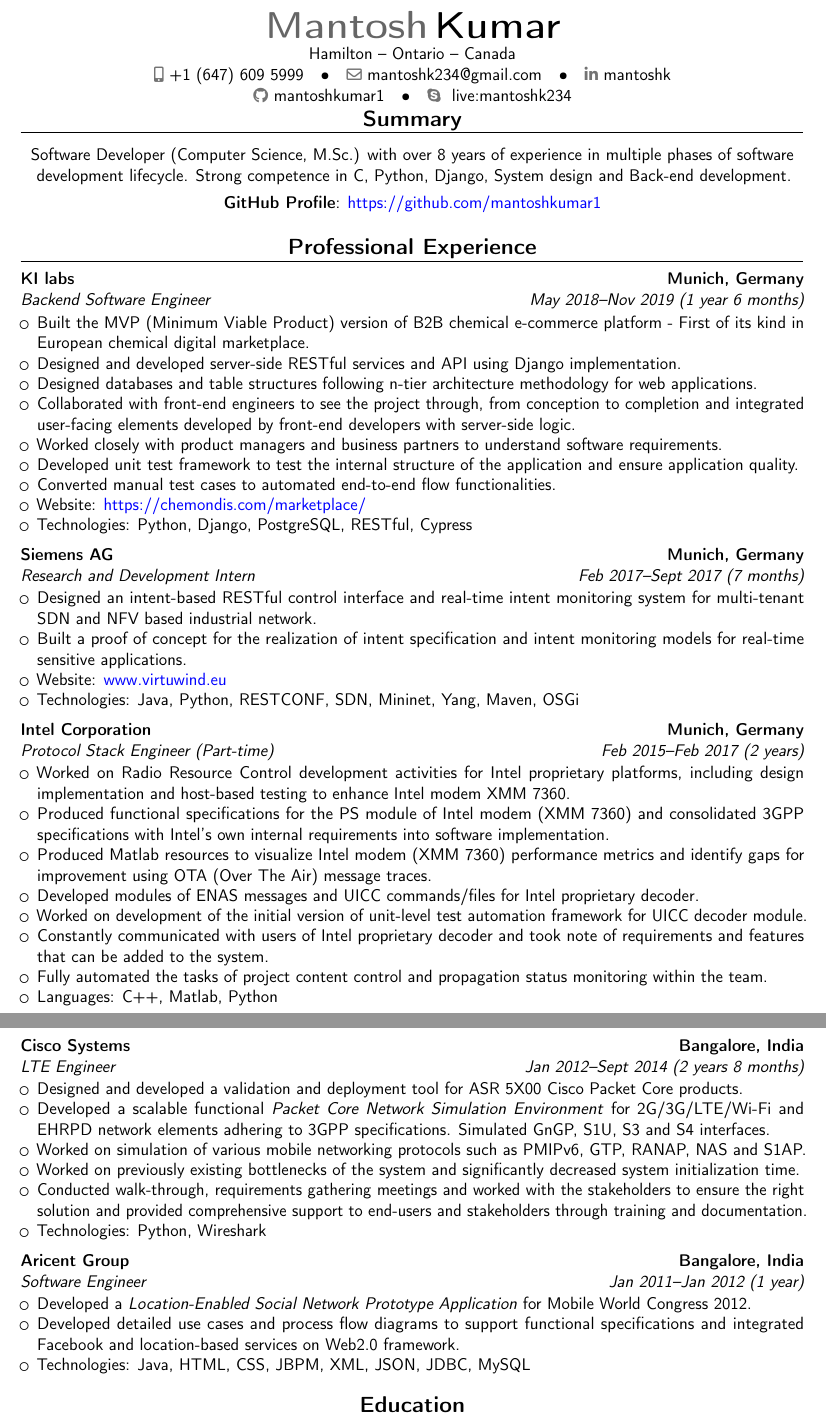
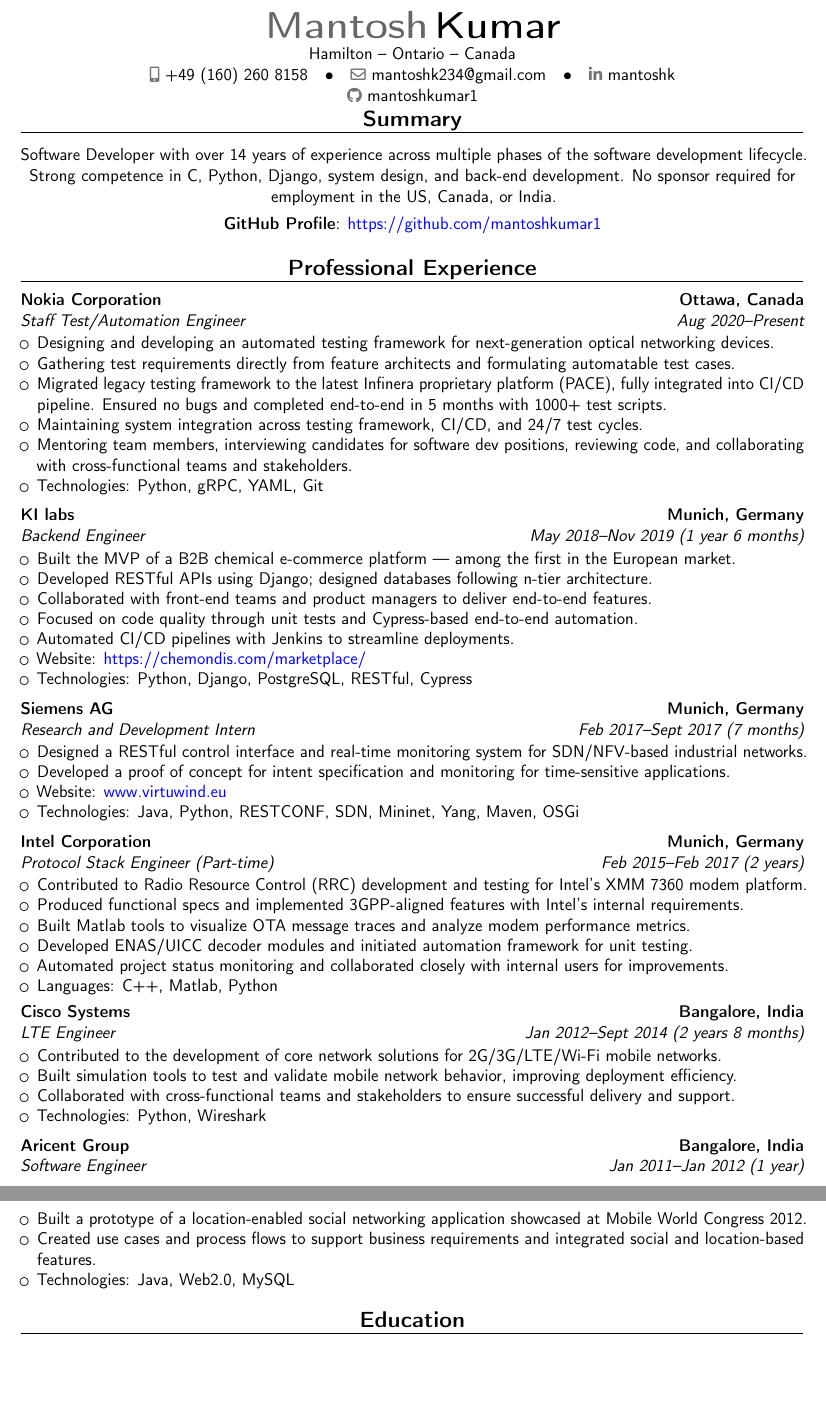
Before and after one commit to mantoshkumar1/manu-resume-latex, a LaTeX CV (Resume-MantoshKumar-MSc-CS.tex): two parts of pages 1 and 2 of 2, joined at a grey line, cut so that both start at the same text, the shorter picture padded with empty space. Compiled offline with pdfLaTeX.

Commit message:
updated resume details

```diff
--- a/Resume-MantoshKumar-MSc-CS.tex
+++ b/Resume-MantoshKumar-MSc-CS.tex
@@ -156,17 +119,14 @@
 \address{Hamilton}{Ontario}{Canada}
 
 % optional, remove / comment the line if not wanted; the optional "type" of the phone can be "mobile" (default), "fixed" or "fax"
-\phone[mobile]{+1~(647)~609~5999}
-%\phone[mobile]{+49~(160)~260~8158}
+
+\phone[mobile]{+49~(160)~260~8158}
 
 \email{mantoshk234@gmail.com}
 %\homepage{www.johndoe.com}
 \social[linkedin]{mantoshk}
 %\social[twitter]{jdoe}
 \social[github]{mantoshkumar1}
-
-\extrainfo{\skypesocialsymbol~\href{https://web.skype.com/en/}{live:mantoshk234}}
-
 
 %\extrainfo{additional information}
 
@@ -198,9 +158,7 @@
 \begin{center}
 
 
-Software Developer (Computer Science, M.Sc.) with over 8 years of experience in multiple phases of software development lifecycle. Strong competence in C, Python, Django, System design and Back-end development.%3GPP.
-
-%Proficient with C, Python, Django, System design and 3GPP.
+Software Developer with over 14 years of experience across multiple phases of the software development lifecycle. Strong competence in C, Python, Django, system design, and back-end development. No sponsor required for employment in the US, Canada, or India.
 
 \vspace{4pt}
 \textbf{GitHub Profile}: {\color{blue}\href{https://github.com/mantoshkumar1}{https://github.com/mantoshkumar1}}
@@ -226,17 +184,29 @@
 %\cventry{year--year}{Job title}{Employer}{City}{}{Description line 1\newline{}Description line 2}% arguments 3 to 6 are optional
 %\difftoday{2018}{5}{15}
 
-\cventry{May 2018--Nov 2019 (1 year 6 months)}{Backend Software Engineer}{KI labs}{Munich, Germany}{}{
+\cventry{Aug 2020--Present}{Staff Test/Automation Engineer}{Nokia Corporation}{Ottawa, Canada}{}{
 	\normalsize{
 		\begin{itemize} \itemsep -5pt % -1 or -5pt
-			\item{Built the MVP (Minimum Viable Product) version of B2B chemical e-commerce platform - First of its kind in European chemical digital marketplace.}
-			\item {Designed and developed server-side RESTful services and API using Django implementation.}
-			\item {Designed databases and table structures following n-tier architecture methodology for web applications.}
-			\item{Collaborated with front-end engineers to see the project through, from conception to completion and integrated user-facing elements developed by front-end developers with server-side logic.}
-			\item{Worked closely with product managers and business partners to understand software requirements.}
-			\item{Developed unit test framework to test the internal structure of the application and ensure application quality.}
-			\item{Converted manual test cases to automated end-to-end flow functionalities.}
-			%\item{Automated build and deployment using Jenkins to reduce human error and speed up production processes.}
+			\item{Designing and developing an automated testing framework for next-generation optical networking devices.}
+			\item{Gathering test requirements directly from feature architects and formulating automatable test cases.}
+			\item{Migrated legacy testing framework to the latest Infinera proprietary platform (PACE), fully integrated into CI/CD pipeline. Ensured no bugs and completed end-to-end in 5 months with 1000+ test scripts.}
+			\item{Maintaining system integration across testing framework, CI/CD, and 24/7 test cycles.}
+			\item{Mentoring team members, interviewing candidates for software dev positions, reviewing code, and collaborating with cross-functional teams and stakeholders.}
+			\item{Technologies: Python, gRPC, YAML, Git}
+		\end{itemize}
+	}
+}
+
+\vspace{2pt}
+
+\cventry{May 2018--Nov 2019 (1 year 6 months)}{Backend Engineer}{KI labs}{Munich, Germany}{}{
+	\normalsize{
+		\begin{itemize} \itemsep -5pt % -1 or -5pt
+			\item{Built the MVP of a B2B chemical e-commerce platform — among the first in the European market.}
+			\item {Developed RESTful APIs using Django; designed databases following n-tier architecture.}
+			\item {Collaborated with front-end teams and product managers to deliver end-to-end features.}
+			\item{Focused on code quality through unit tests and Cypress-based end-to-end automation.}
+			\item{Automated CI/CD pipelines with Jenkins to streamline deployments.}
 			\item  {Website: \color{blue}\href{https://chemondis.com/marketplace/}{https://chemondis.com/marketplace/}}
 			\item {Technologies: Python, Django, PostgreSQL, RESTful, Cypress}
 		\end{itemize}
@@ -248,8 +218,8 @@
 \cventry{Feb 2017--Sept 2017 (7 months)}{Research and Development Intern}{Siemens AG}{Munich, Germany}{}{
 	\normalsize{
 		\begin{itemize} \itemsep -5pt % -1 or -5pt
-			\item {Designed an intent-based RESTful control interface and real-time intent monitoring system for multi-tenant SDN and NFV based industrial network.}
-			\item{Built a proof of concept for the realization of intent specification and intent monitoring models for real-time sensitive applications.}
+			\item {Designed a RESTful control interface and real-time monitoring system for SDN/NFV-based industrial networks.}
+			\item{Developed a proof of concept for intent specification and monitoring for time-sensitive applications.}
 			\item  {Website: \color{blue}\href{www.virtuwind.eu}{www.virtuwind.eu}}
 			\item {Technologies: Java, Python, RESTCONF, SDN, Mininet, Yang, Maven, OSGi}
 		\end{itemize}
@@ -261,30 +231,26 @@
 \cventry{Feb 2015--Feb 2017 (2 years)}{Protocol Stack Engineer (Part-time)}{Intel Corporation}{Munich, Germany}{}{
 	\normalsize{
 		\begin{itemize} \itemsep -5pt % -1 or -5pt
-			\item{Worked on Radio Resource Control development activities for Intel proprietary platforms, including design implementation and host-based testing to enhance Intel modem XMM 7360.}
-			\item{Produced functional specifications for the PS module of Intel modem (XMM 7360) and consolidated 3GPP specifications with Intel’s own internal requirements into software implementation.}
-			\item {Produced Matlab resources to visualize Intel modem (XMM 7360) performance metrics and identify gaps for improvement using OTA (Over The Air) message traces.}
-			\item {Developed modules of ENAS messages and UICC commands/files for Intel proprietary decoder.}
-			\item{Worked on development of the initial version of unit-level test automation framework for UICC decoder module.}
-			\item{Constantly communicated with users of Intel proprietary decoder and took note of requirements and features that can be added to the system.}
-			\item{Fully automated the tasks of project content control and propagation status monitoring within the team.}
+			\item{Contributed to Radio Resource Control (RRC) development and testing for Intel’s XMM 7360 modem platform.}
+			\item{Produced functional specs and implemented 3GPP-aligned features with Intel’s internal requirements.}
+			\item{Built Matlab tools to visualize OTA message traces and analyze modem performance metrics.}
+			\item{Developed ENAS/UICC decoder modules and initiated automation framework for unit testing.}
+			\item{Automated project status monitoring and collaborated closely with internal users for improvements.}
 			\item {Languages: C++, Matlab, Python}
 		\end{itemize}
 	}
 }
 
 %\vspace{2pt} % ideally should have been 12 but due to formatting its becoming bad. Adjust it when you add a new position.
-\newpage
+%\newpage
 
 \cventry{Jan 2012--Sept 2014 (2 years 8 months)}{LTE Engineer}{Cisco Systems}{Bangalore, India}{}{
 	\normalsize{
 		\begin{itemize} \itemsep -5pt % -1 or -5pt
-			\item{Designed and developed a validation and deployment tool for ASR 5X00 Cisco Packet Core products.}
-			\item {Developed a scalable functional \textit{Packet Core Network Simulation Environment} for 2G/3G/LTE/Wi-Fi and EHRPD network elements adhering to 3GPP specifications. Simulated GnGP, S1U, S3 and S4 interfaces.}
-			\item{Worked on simulation of various mobile networking protocols such as PMIPv6, GTP, RANAP, NAS and S1AP.}
-			\item{Worked on previously existing bottlenecks of the system and significantly decreased system initialization time.}
-			\item{Conducted walk-through, requirements gathering meetings and worked with the stakeholders to ensure the right solution and provided comprehensive support to end-users and stakeholders through training and documentation.}
-			\item {Technologies: Python, Wireshark}
+			\item{Contributed to the development of core network solutions for 2G/3G/LTE/Wi-Fi mobile networks.}
+			\item{Built simulation tools to test and validate mobile network behavior, improving deployment efficiency.}
+			\item{Collaborated with cross-functional teams and stakeholders to ensure successful delivery and support.}
+			\item{Technologies: Python, Wireshark}
 		\end{itemize}
 		}
 }
@@ -295,9 +261,9 @@
 \cventry{Jan 2011--Jan 2012 (1 year)}{Software Engineer}{Aricent Group}{Bangalore, India}{}{
 	\normalsize{
 		\begin{itemize} \itemsep -5pt % -1 or -5pt
-			\item{Developed a \textit{Location-Enabled Social Network Prototype Application} for Mobile World Congress 2012.}
-			\item {Developed detailed use cases and process flow diagrams to support functional specifications and integrated Facebook and location-based services on Web2.0 framework.}
-			\item {Technologies: Java, HTML, CSS, JBPM, XML, JSON, JDBC, MySQL}
+			\item{Built a prototype of a location-enabled social networking application showcased at Mobile World Congress 2012.}
+			\item{Created use cases and process flows to support business requirements and integrated social and location-based features.}
+			\item{Technologies: Java, Web2.0, MySQL}
 		\end{itemize}
 	}
 }
```
Also changed, not shown: Resume-MantoshKumar-MSc-CS.pdf, Resume-MantoshKumar-MSc-CS.tex (52 more changed lines), 1 other file.
